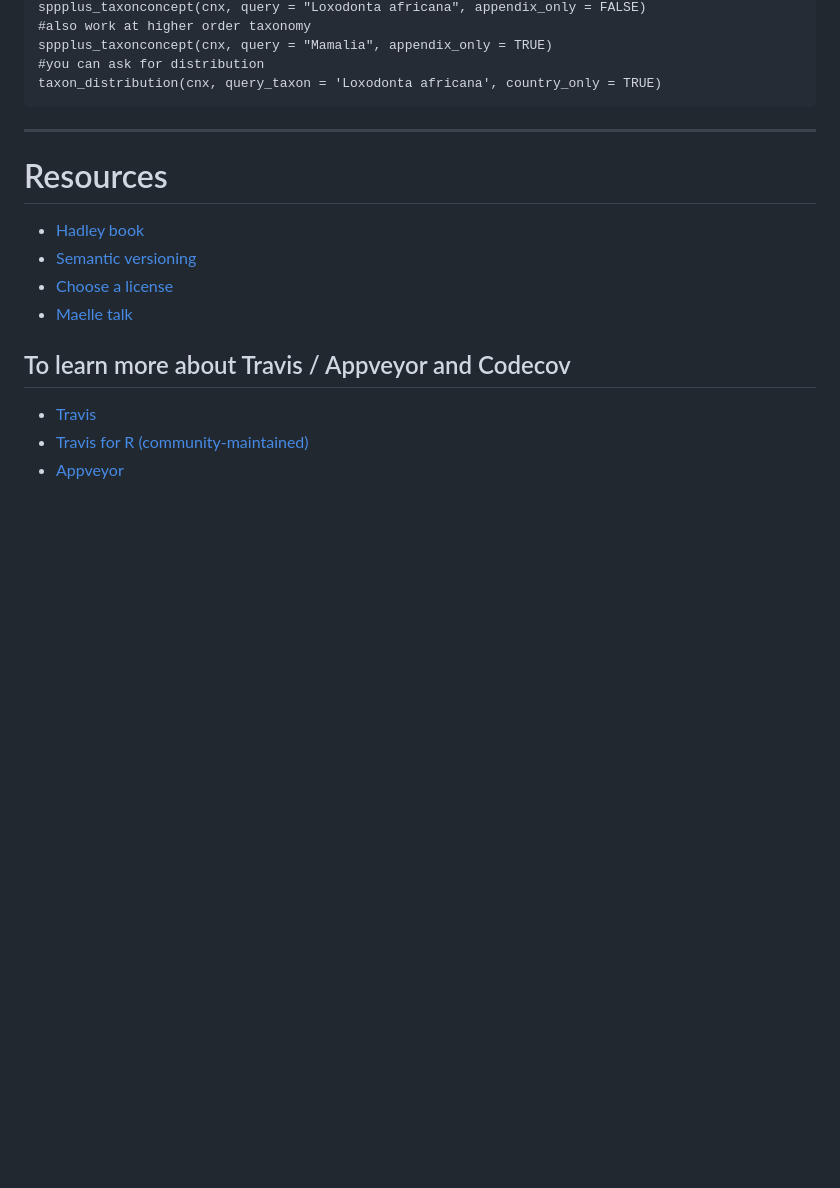
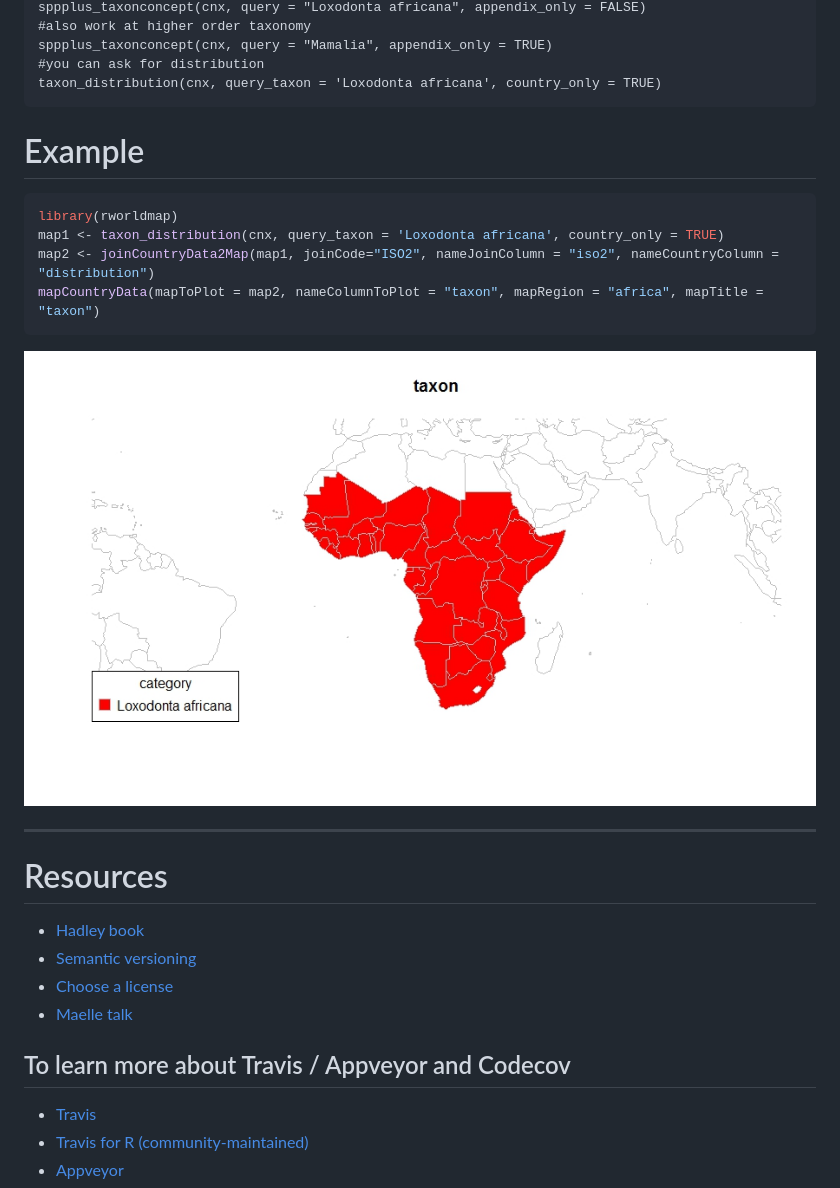
Before and after one commit to ropensci/rcites, a Markdown page: README.md, the part around the change. Drawn GitHub-style; pictures changed too: inst/Elephant.jpeg (added); blank space fills up the shorter version.

Commit message:
elephant

````diff
--- a/README.md
+++ b/README.md
@@ -22,6 +22,16 @@ taxon_distribution(cnx, query_taxon = 'Loxodonta africana', country_only = TRUE)
 ```
 
 
+# Example
+
+```R
+library(rworldmap)
+map1 <- taxon_distribution(cnx, query_taxon = 'Loxodonta africana', country_only = TRUE)
+map2 <- joinCountryData2Map(map1, joinCode="ISO2", nameJoinColumn = "iso2", nameCountryColumn = "distribution")
+mapCountryData(mapToPlot = map2, nameColumnToPlot = "taxon", mapRegion = "africa", mapTitle = "taxon")
+```
+
+![](inst/Elephant.jpeg)
 
 -------------------------------------------------------
 
````
